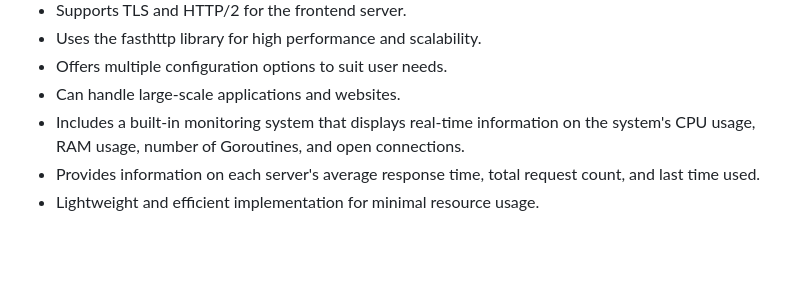
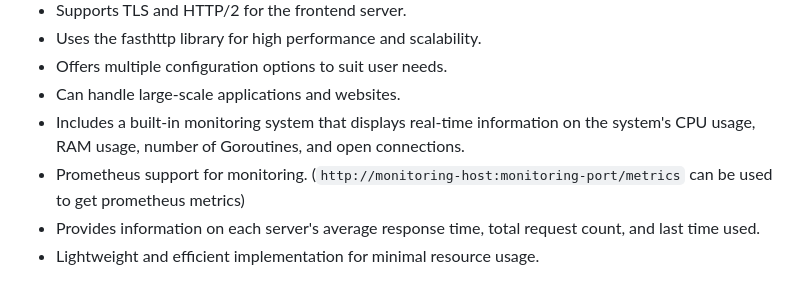
Before and after one commit to aaydin-tr/divisor, a Markdown page: README.md, the part around the change printed below. Rendered like a GitHub page; blank space fills up the shorter version.

Commit message:
docs: update README.md

```diff
--- a/README.md
+++ b/README.md
@@ -43,6 +43,7 @@ This project is particularly suitable for large-scale applications and websites.
 - Offers multiple configuration options to suit user needs.
 - Can handle large-scale applications and websites.
 - Includes a built-in monitoring system that displays real-time information on the system's CPU usage, RAM usage, number of Goroutines, and open connections.
+- Prometheus support for monitoring. (`http://monitoring-host:monitoring-port/metrics` can be used to get prometheus metrics)
 - Provides information on each server's average response time, total request count, and last time used.
 - Lightweight and efficient implementation for minimal resource usage.
 
```
Also changed, not shown: other parts of README.md (+1 -1 lines).
